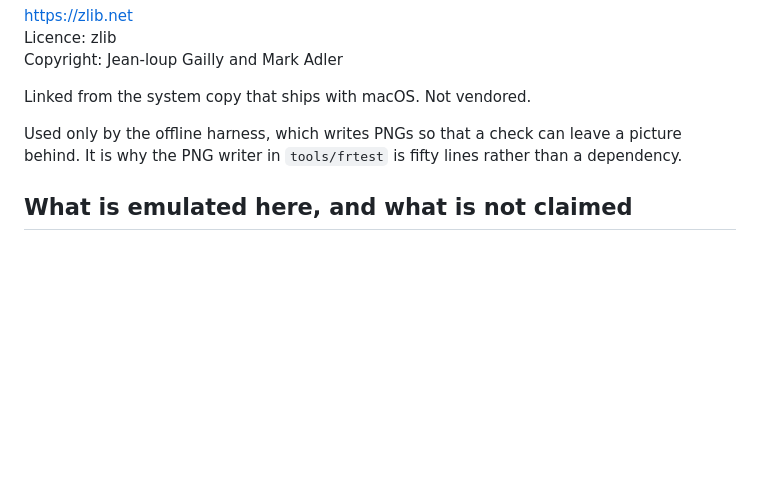
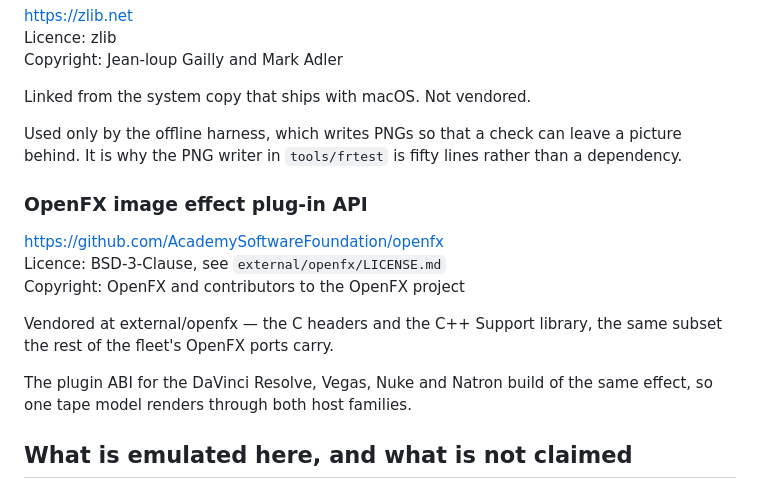
Before and after one commit to stoatworks-labs/ferric, a Markdown page: ATTRIBUTIONS.md, the part around the change. Drawn GitHub-style; blank space fills up the shorter version.

Commit message:
ATTRIBUTIONS: the vendored OpenFX SDK
The OpenFX build vendors external/openfx (BSD-3-Clause), and this hand-written
file did not list it. Added by hand, in the file's own style: running the sync
here would replace it with the generic generated copy and drop the Type B /
Type C trademark note, because ferric is not registered in the backend's
master lists yet.

Co-Authored-By: Claude Opus 5.5 <noreply@anthropic.com>

```diff
--- a/ATTRIBUTIONS.md
+++ b/ATTRIBUTIONS.md
@@ -54,6 +54,16 @@ Linked from the system copy that ships with macOS. Not vendored.
 
 Used only by the offline harness, which writes PNGs so that a check can leave a picture behind. It is why the PNG writer in `tools/frtest` is fifty lines rather than a dependency.
 
+### OpenFX image effect plug-in API
+
+<https://github.com/AcademySoftwareFoundation/openfx>
+Licence: BSD-3-Clause, see `external/openfx/LICENSE.md`
+Copyright: OpenFX and contributors to the OpenFX project
+
+Vendored at external/openfx — the C headers and the C++ Support library, the same subset the rest of the fleet's OpenFX ports carry.
+
+The plugin ABI for the DaVinci Resolve, Vegas, Nuke and Natron build of the same effect, so one tape model renders through both host families.
+
 ## What is emulated here, and what is not claimed
 
 The two noise-reduction curves this plugin models are the well-known consumer
```
